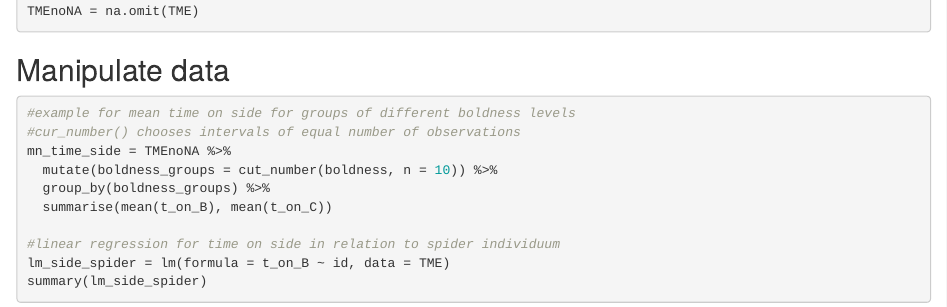
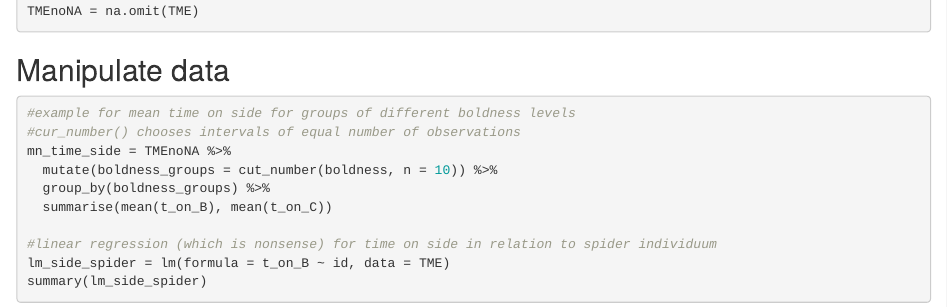
Before and after one commit to MoBerg97/TME-Pisaura, an R Markdown document (TME-Pisaura.Rmd): the page in a window 1100 px wide, from 1050 px down. Rendered offline with R 4.5, knitr and Pandoc, with nearby package versions.

Commit message:
lm is nonsense

````diff
--- a/TME-Pisaura.Rmd
+++ b/TME-Pisaura.Rmd
@@ -40,7 +40,7 @@ mn_time_side = TMEnoNA %>%
   group_by(boldness_groups) %>%
   summarise(mean(t_on_B), mean(t_on_C))
 
-#linear regression for time on side in relation to spider individuum
+#linear regression (which is nonsense) for time on side in relation to spider individuum
 lm_side_spider = lm(formula = t_on_B ~ id, data = TME)
 summary(lm_side_spider)
 ```
````
